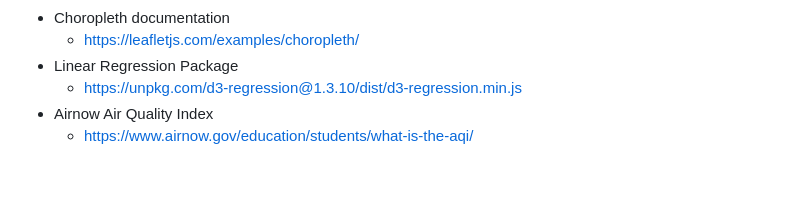
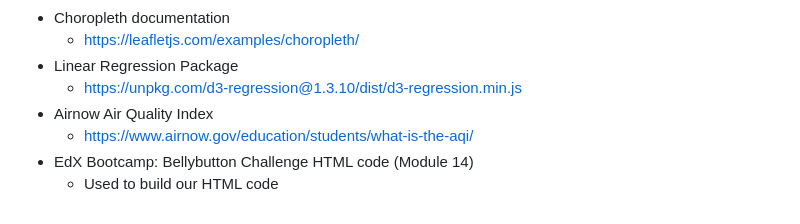
Before and after one commit to Handro4/Project-3---Group-6, a Markdown page: README.md, the part around the change. Rendered like a GitHub page; blank space fills up the shorter version.

```diff
--- a/README.md
+++ b/README.md
@@ -92,3 +92,5 @@ This dataset collects air quality metrics across the United States from various
     - https://unpkg.com/d3-regression@1.3.10/dist/d3-regression.min.js
 - Airnow Air Quality Index
     - https://www.airnow.gov/education/students/what-is-the-aqi/
+- EdX Bootcamp: Bellybutton Challenge HTML code (Module 14)
+    - Used to build our HTML code
```
